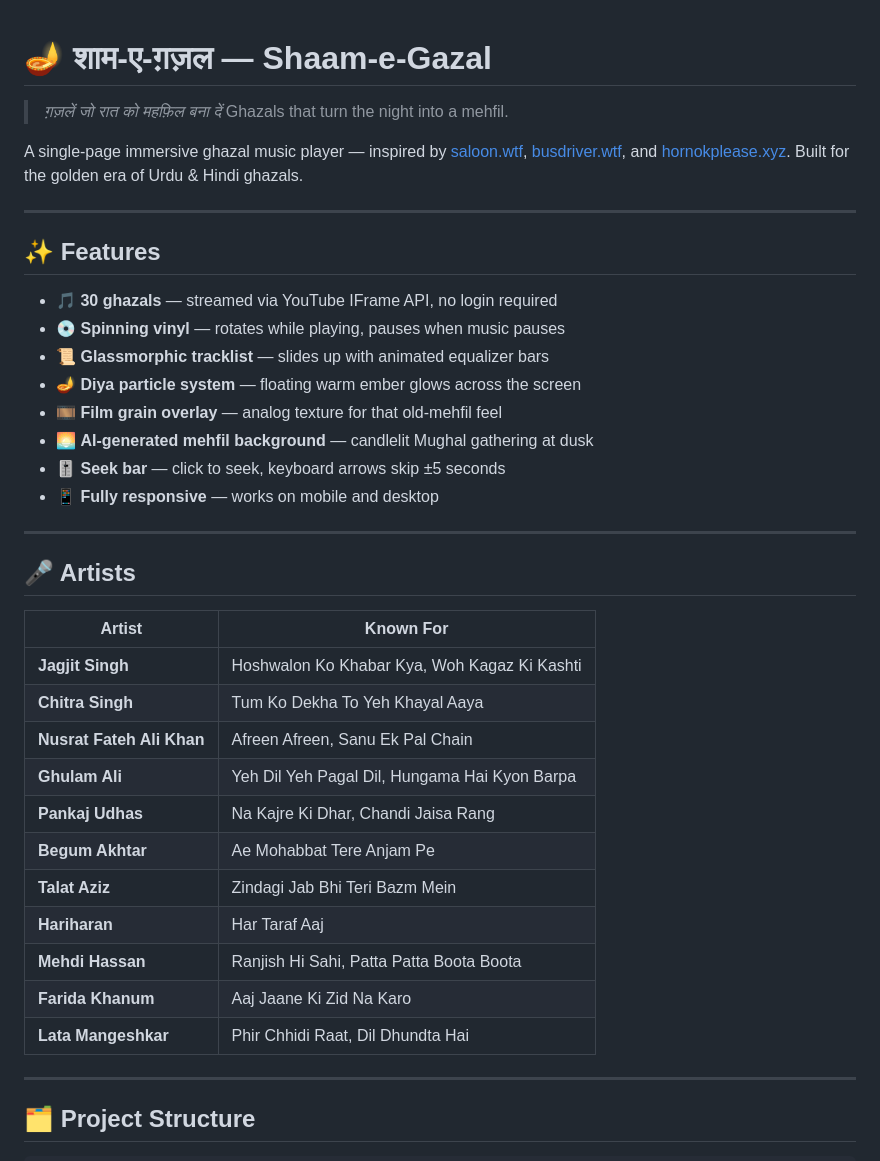
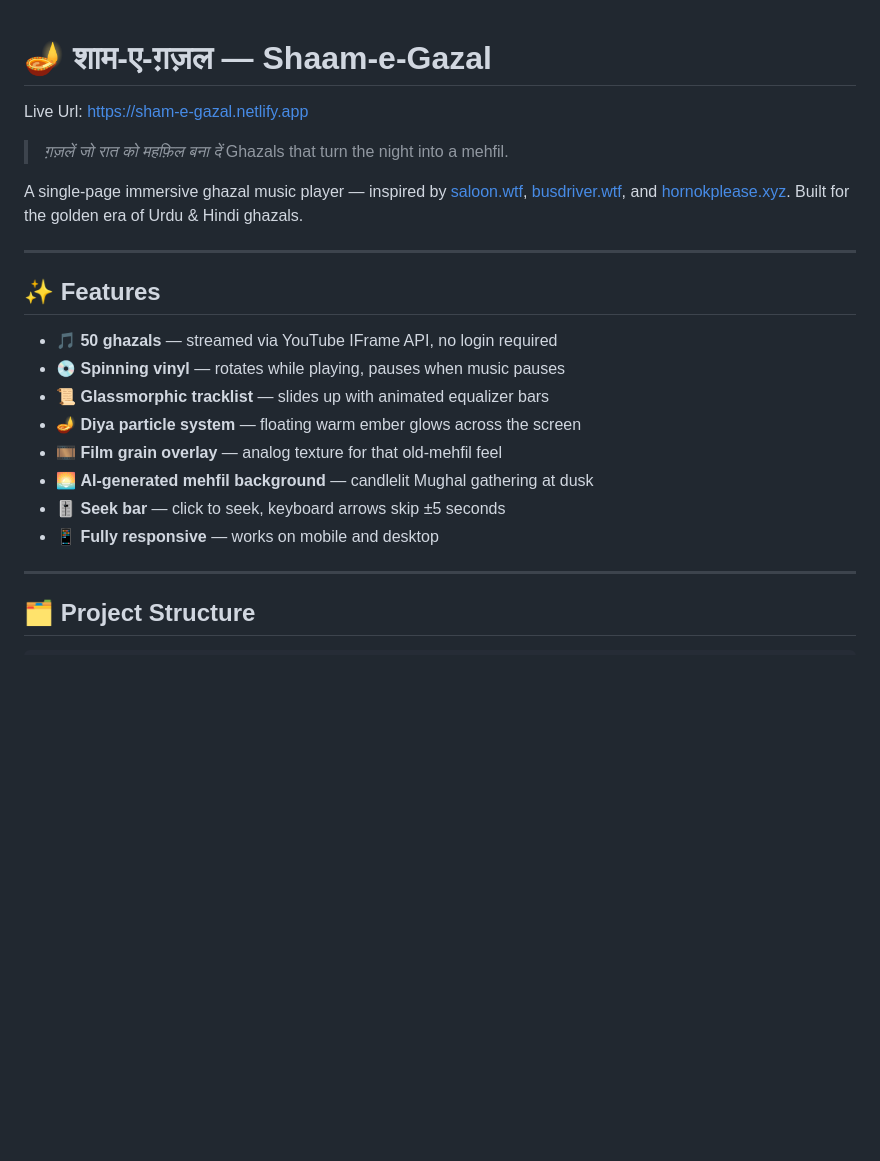
Before and after one commit to shivam-giri/shaam-e-gazal, a Markdown page: README.md, the part around the change. GitHub-like rendering; blank space fills up the shorter version.

```diff
--- a/README.md
+++ b/README.md
@@ -1,4 +1,6 @@
 # 🪔 शाम-ए-ग़ज़ल — Shaam-e-Gazal
+
+Live Url: https://sham-e-gazal.netlify.app
 
 > *ग़ज़लें जो रात को महफ़िल बना दें*
 > Ghazals that turn the night into a mehfil.
@@ -9,7 +11,7 @@ A single-page immersive ghazal music player — inspired by [saloon.wtf](https:/
 
 ## ✨ Features
 
-- 🎵 **30 ghazals** — streamed via YouTube IFrame API, no login required
+- 🎵 **50 ghazals** — streamed via YouTube IFrame API, no login required
 - 💿 **Spinning vinyl** — rotates while playing, pauses when music pauses
 - 📜 **Glassmorphic tracklist** — slides up with animated equalizer bars
 - 🪔 **Diya particle system** — floating warm ember glows across the screen
@@ -17,24 +19,6 @@ A single-page immersive ghazal music player — inspired by [saloon.wtf](https:/
 - 🌅 **AI-generated mehfil background** — candlelit Mughal gathering at dusk
 - 🎚️ **Seek bar** — click to seek, keyboard arrows skip ±5 seconds
 - 📱 **Fully responsive** — works on mobile and desktop
-
----
-
-## 🎤 Artists
-
-| Artist | Known For |
-|--------|-----------|
-| **Jagjit Singh** | Hoshwalon Ko Khabar Kya, Woh Kagaz Ki Kashti |
-| **Chitra Singh** | Tum Ko Dekha To Yeh Khayal Aaya |
-| **Nusrat Fateh Ali Khan** | Afreen Afreen, Sanu Ek Pal Chain |
-| **Ghulam Ali** | Yeh Dil Yeh Pagal Dil, Hungama Hai Kyon Barpa |
-| **Pankaj Udhas** | Na Kajre Ki Dhar, Chandi Jaisa Rang |
-| **Begum Akhtar** | Ae Mohabbat Tere Anjam Pe |
-| **Talat Aziz** | Zindagi Jab Bhi Teri Bazm Mein |
-| **Hariharan** | Har Taraf Aaj |
-| **Mehdi Hassan** | Ranjish Hi Sahi, Patta Patta Boota Boota |
-| **Farida Khanum** | Aaj Jaane Ki Zid Na Karo |
-| **Lata Mangeshkar** | Phir Chhidi Raat, Dil Dhundta Hai |
 
 ---
 
```
